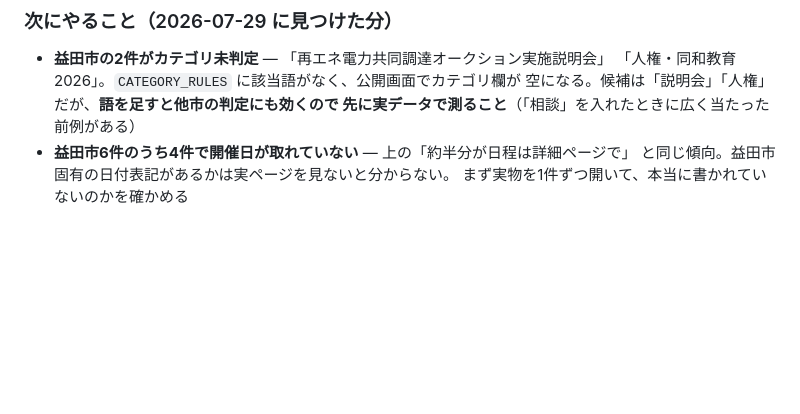
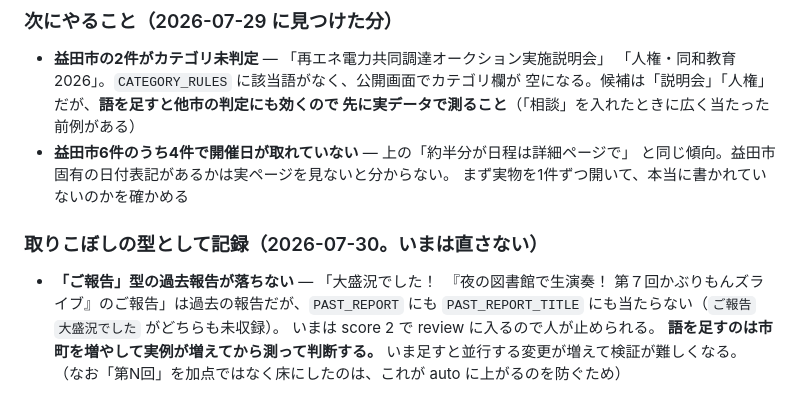
Before and after one commit to raidock/iwami-goyomi, a Markdown page: CLAUDE.md, the part around the change. Rendered like a GitHub page; blank space fills up the shorter version.

Commit message:
docs: 「ご報告」型の取りこぼしを記録する
「大盛況でした！…のご報告」は過去の報告だが PAST_REPORT にも
PAST_REPORT_TITLE にも当たらない。いまは score 2 で review に入るので
人が止められる。語を足すのは実例が増えてから測って判断する。

Co-Authored-By: Claude Opus 5 <noreply@anthropic.com>

```diff
--- a/CLAUDE.md
+++ b/CLAUDE.md
@@ -343,3 +343,13 @@ chore: 主催者の依頼により掲載を取り下げ
 - **益田市6件のうち4件で開催日が取れていない** — 上の「約半分が日程は詳細ページで」
   と同じ傾向。益田市固有の日付表記があるかは実ページを見ないと分からない。
   まず実物を1件ずつ開いて、本当に書かれていないのかを確かめる
+
+### 取りこぼしの型として記録（2026-07-30。いまは直さない）
+
+- **「ご報告」型の過去報告が落ちない** — 「大盛況でした！　『夜の図書館で生演奏！
+  第７回かぶりもんズライブ』のご報告」は過去の報告だが、`PAST_REPORT` にも
+  `PAST_REPORT_TITLE` にも当たらない（`ご報告` `大盛況でした` がどちらも未収録）。
+  いまは score 2 で review に入るので人が止められる。
+  **語を足すのは市町を増やして実例が増えてから測って判断する。**
+  いま足すと並行する変更が増えて検証が難しくなる。
+  （なお「第N回」を加点ではなく床にしたのは、これが auto に上がるのを防ぐため）
```
